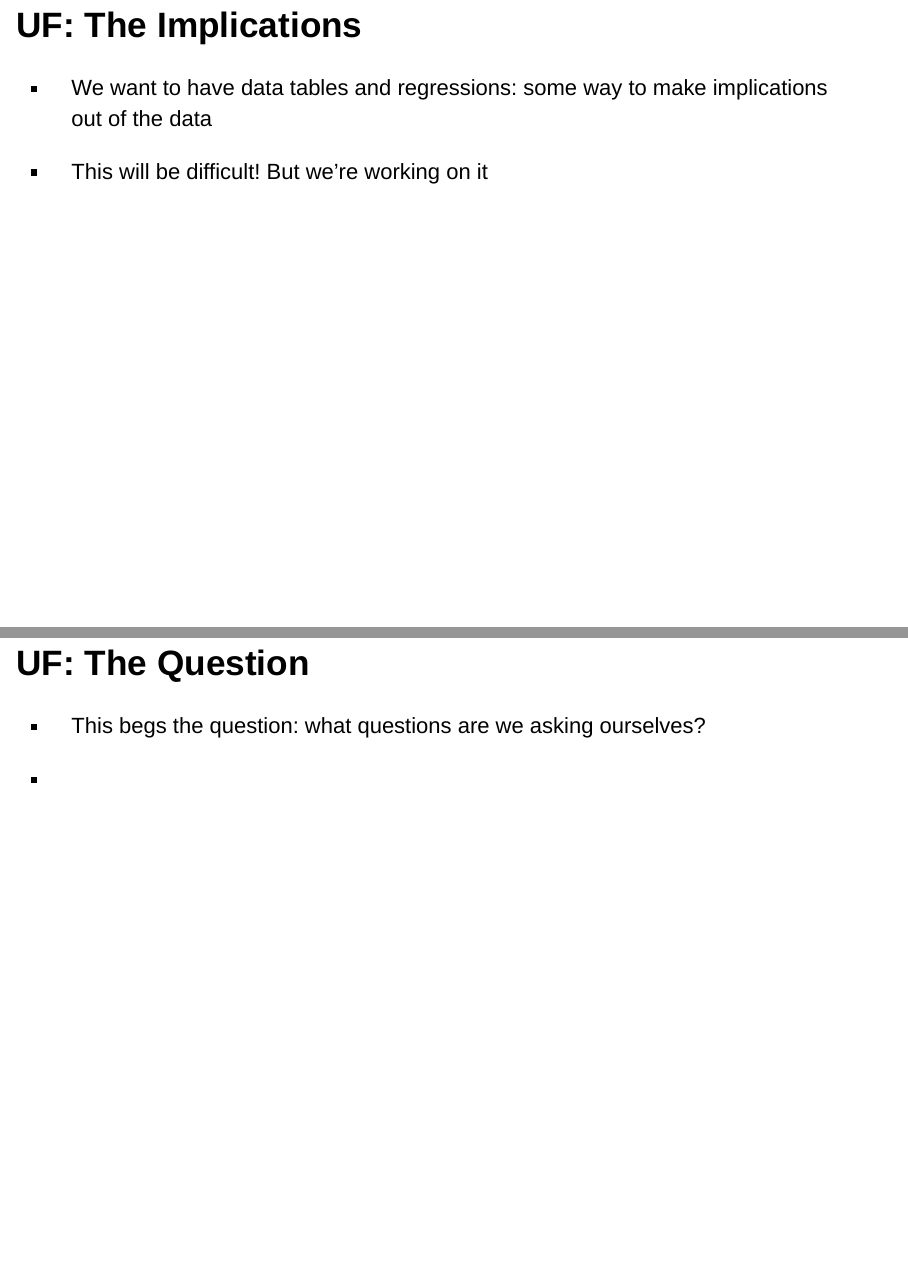
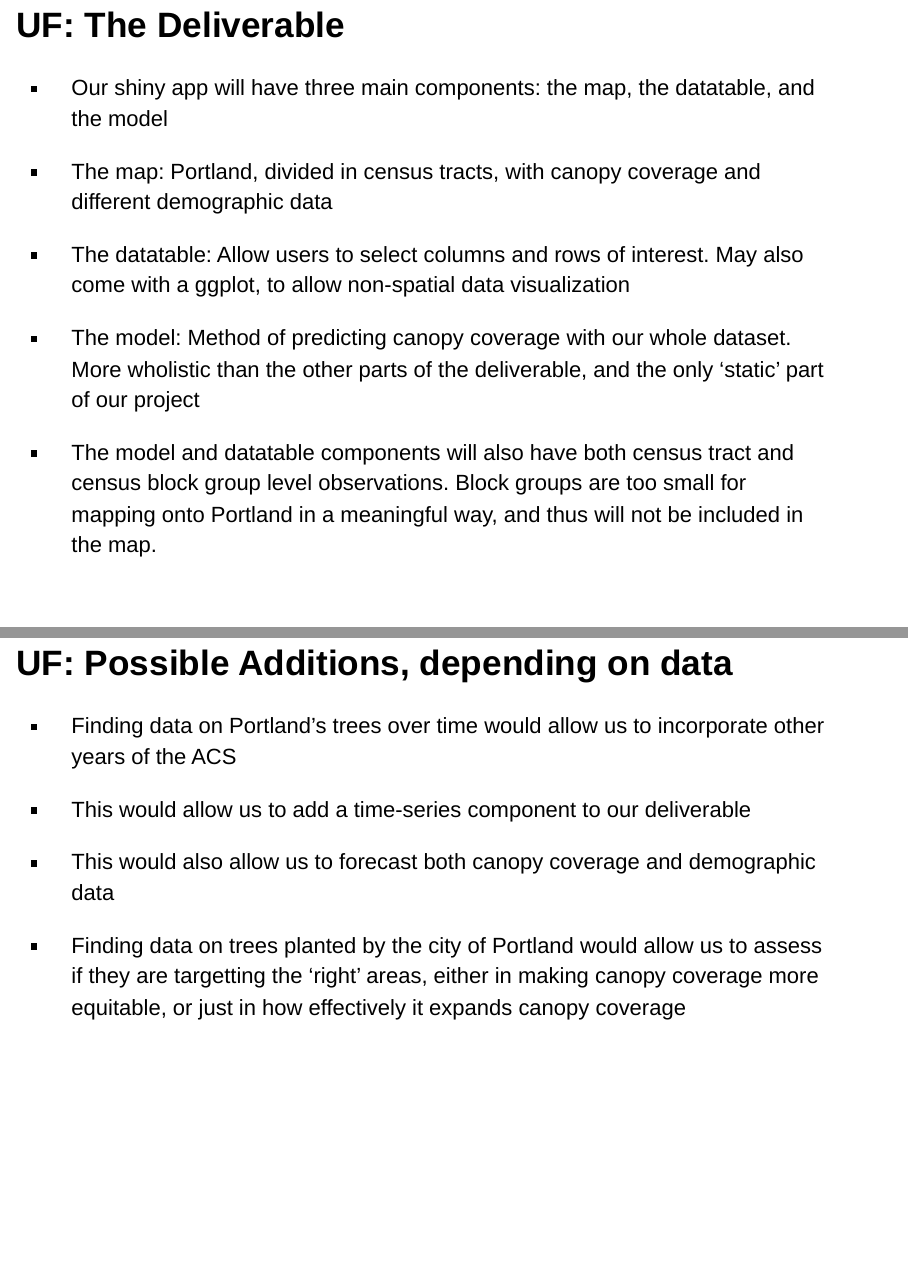
Before and after one commit to ds-civic-data/urban-forest, an R Markdown document (documents/Presentation Slides.Rmd): pages 5 and 6 of 6 before the commit and pages 4 and 6 of 6 after it, joined at a grey line. Rendered offline with R 4.5, knitr and Pandoc, with nearby package versions; drawn as Slidy slides in place of the format the file asks for.

Commit message:
finish slides

```diff
--- a/documents/Presentation Slides.Rmd
+++ b/documents/Presentation Slides.Rmd
@@ -29,13 +32,22 @@ knitr::opts_chunk$set(echo = TRUE)
 
-## UF: The Implications
+## UF: The Deliverable
 
-- We want to have data tables and regressions: some way to make implications out of the data
+- Our shiny app will have three main components: the map, the datatable, and the model
 
-- This will be difficult! But we're working on it
+- The map: Portland, divided in census tracts, with canopy coverage and different demographic data
 
+- The datatable: Allow users to select columns and rows of interest. May also come with a ggplot, to allow non-spatial data visualization
 
-## UF: The Question
+- The model: Method of predicting canopy coverage with our whole dataset. More wholistic than the other parts of the deliverable, and the only 'static' part of our project
 
-- This begs the question: what questions are we asking ourselves?
+- The model and datatable components will also have both census tract and census block group level observations. Block groups are too small for mapping onto Portland in a meaningful way, and thus will not be included in the map.
 
--
+## UF: Possible Additions, depending on data
+
+- Finding data on Portland's trees over time would allow us to incorporate other years of the ACS
+
+- This would allow us to add a time-series component to our deliverable
+
+- This would also allow us to forecast both canopy coverage and demographic data
+
+- Finding data on trees planted by the city of Portland would allow us to assess if they are targetting the 'right' areas, either in making canopy coverage more equitable, or just in how effectively it expands canopy coverage
```
Also changed, not shown: documents/Presentation_Slides.html, documents/Presentation Slides.Rmd (13 more changed lines).
